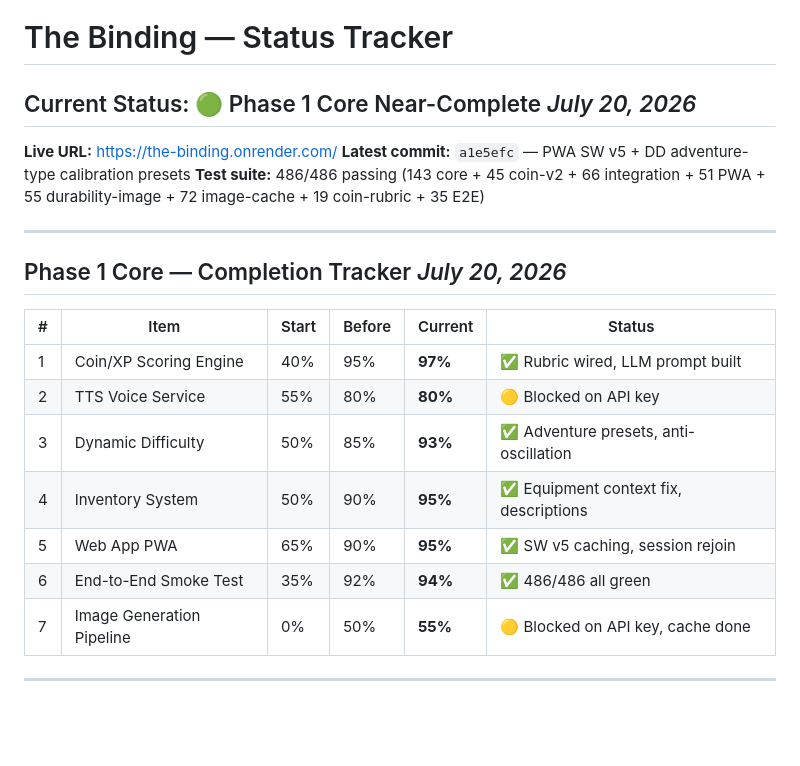
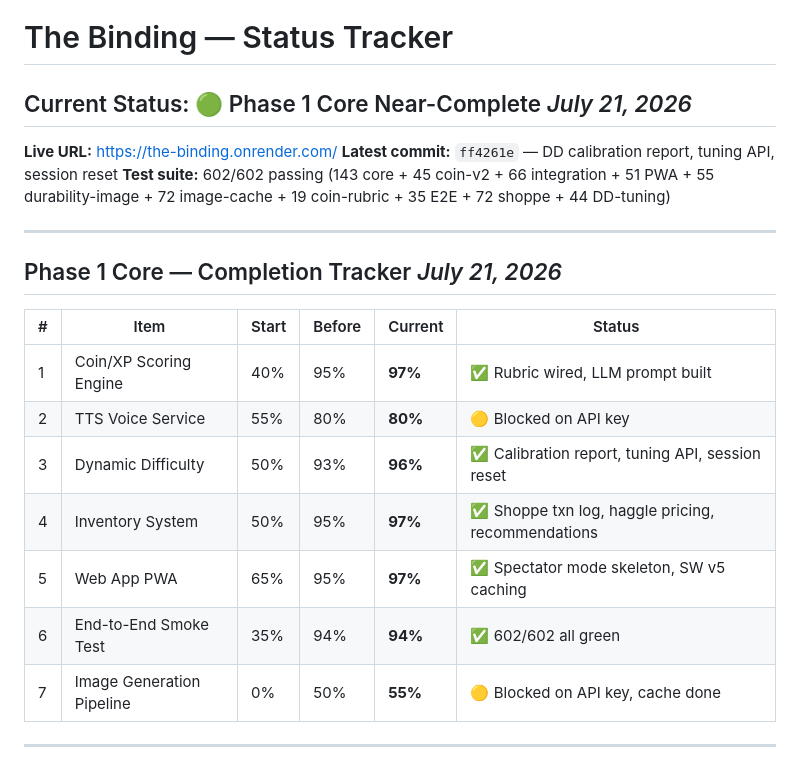
Before and after one commit to rlaw22/the-binding, a Markdown page: STATUS.md, the part around the change. Rendered like a GitHub page; blank space fills up the shorter version.

Commit message:
docs: update STATUS.md — session 4 progress (602/602 tests, inventory 97%, DD 96%, PWA 97%)

```diff
--- a/STATUS.md
+++ b/STATUS.md
@@ -1,23 +1,23 @@
 # The Binding — Status Tracker
 
-## Current Status: 🟢 Phase 1 Core Near-Complete                     *July 20, 2026*
+## Current Status: 🟢 Phase 1 Core Near-Complete                     *July 21, 2026*
 
 **Live URL:** https://the-binding.onrender.com/
-**Latest commit:** `a1e5efc` — PWA SW v5 + DD adventure-type calibration presets
-**Test suite:** 486/486 passing (143 core + 45 coin-v2 + 66 integration + 51 PWA + 55 durability-image + 72 image-cache + 19 coin-rubric + 35 E2E)
+**Latest commit:** `ff4261e` — DD calibration report, tuning API, session reset
+**Test suite:** 602/602 passing (143 core + 45 coin-v2 + 66 integration + 51 PWA + 55 durability-image + 72 image-cache + 19 coin-rubric + 35 E2E + 72 shoppe + 44 DD-tuning)
 
 ---
 
-## Phase 1 Core — Completion Tracker                                *July 20, 2026*
+## Phase 1 Core — Completion Tracker                                *July 21, 2026*
 
 | # | Item | Start | Before | Current | Status |
 |---|------|-------|--------|---------|--------|
 | 1 | Coin/XP Scoring Engine | 40% | 95% | **97%** | ✅ Rubric wired, LLM prompt built |
 | 2 | TTS Voice Service | 55% | 80% | **80%** | 🟡 Blocked on API key |
-| 3 | Dynamic Difficulty | 50% | 85% | **93%** | ✅ Adventure presets, anti-oscillation |
-| 4 | Inventory System | 50% | 90% | **95%** | ✅ Equipment context fix, descriptions |
-| 5 | Web App PWA | 65% | 90% | **95%** | ✅ SW v5 caching, session rejoin |
-| 6 | End-to-End Smoke Test | 35% | 92% | **94%** | ✅ 486/486 all green |
+| 3 | Dynamic Difficulty | 50% | 93% | **96%** | ✅ Calibration report, tuning API, session reset |
+| 4 | Inventory System | 50% | 95% | **97%** | ✅ Shoppe txn log, haggle pricing, recommendations |
+| 5 | Web App PWA | 65% | 95% | **97%** | ✅ Spectator mode skeleton, SW v5 caching |
+| 6 | End-to-End Smoke Test | 35% | 94% | **94%** | ✅ 602/602 all green |
 | 7 | Image Generation Pipeline | 0% | 50% | **55%** | 🟡 Blocked on API key, cache done |
 
 ---
```
